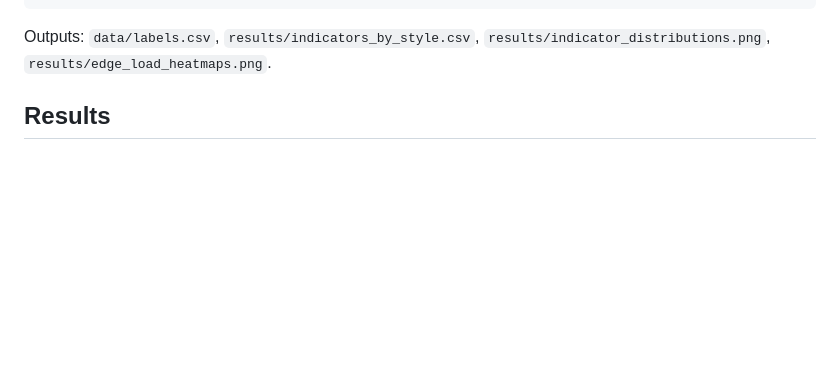
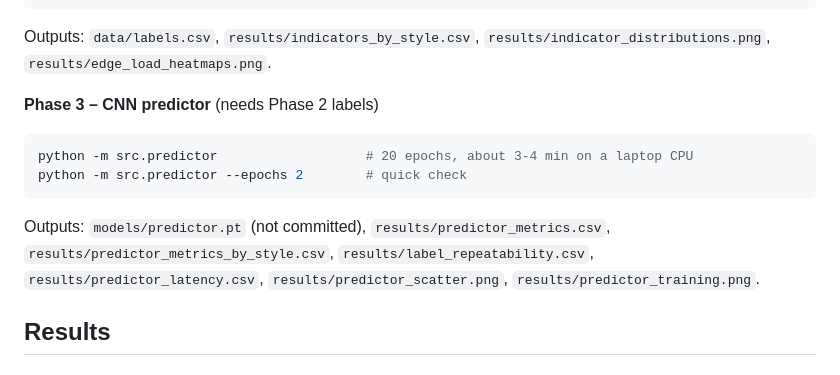
Before and after one commit to saad-abid/inverse-streets, a Markdown page: README.md, the part around one of its changes. GitHub-like rendering; blank space fills up the shorter version.

````diff
--- a/README.md
+++ b/README.md
@@ -45,6 +45,15 @@ python -m src.build_labels --n 200        # quick small run
 ```
 Outputs: `data/labels.csv`, `results/indicators_by_style.csv`,
 `results/indicator_distributions.png`, `results/edge_load_heatmaps.png`.
+
+**Phase 3 – CNN predictor** (needs Phase 2 labels)
+```bash
+python -m src.predictor                   # 20 epochs, about 3-4 min on a laptop CPU
+python -m src.predictor --epochs 2        # quick check
+```
+Outputs: `models/predictor.pt` (not committed), `results/predictor_metrics.csv`,
+`results/predictor_metrics_by_style.csv`, `results/label_repeatability.csv`,
+`results/predictor_latency.csv`, `results/predictor_scatter.png`, `results/predictor_training.png`.
 
 ## Results
 ### Phase 1 – dataset
````
Also changed, not shown: other parts of README.md (+35 -1 lines), results/predictor_scatter.png (added), results/predictor_training.png (added), 9 other files.
